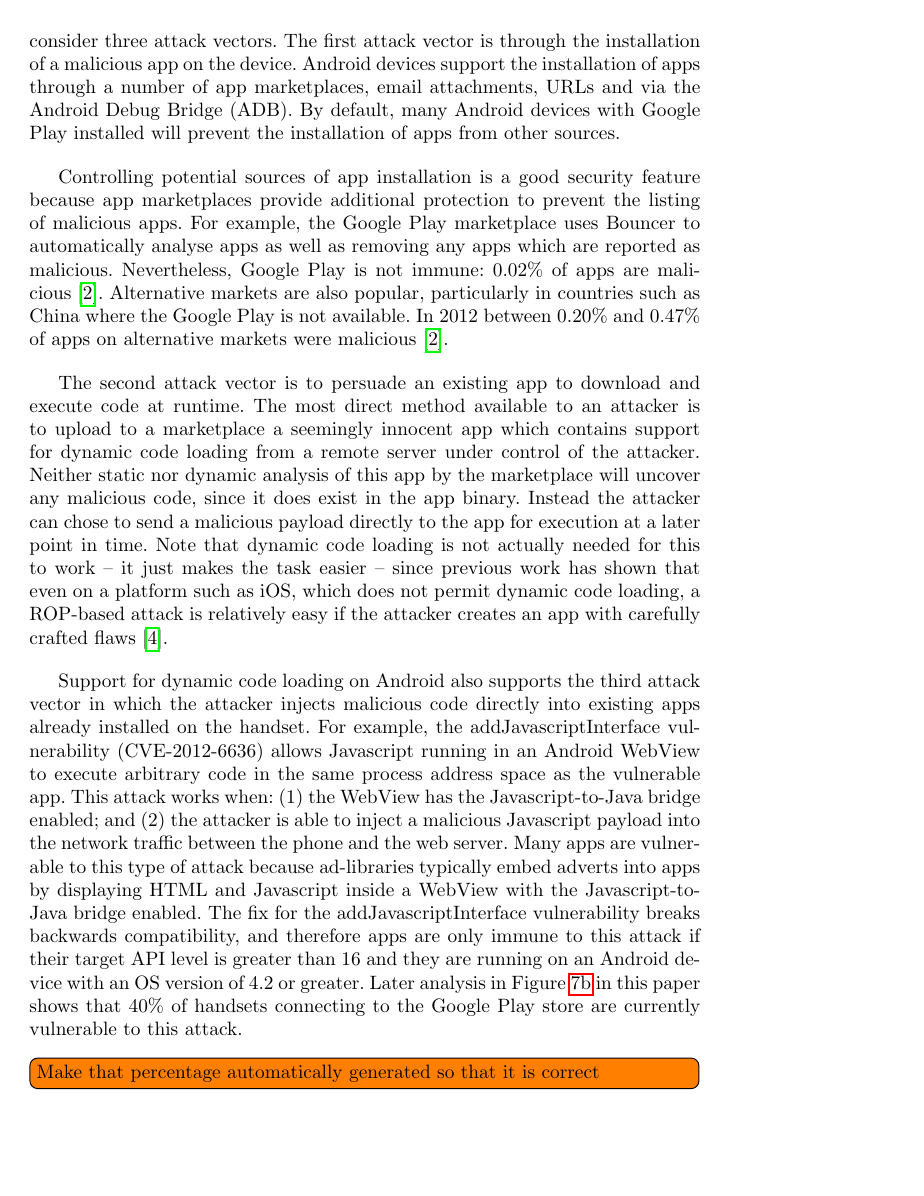
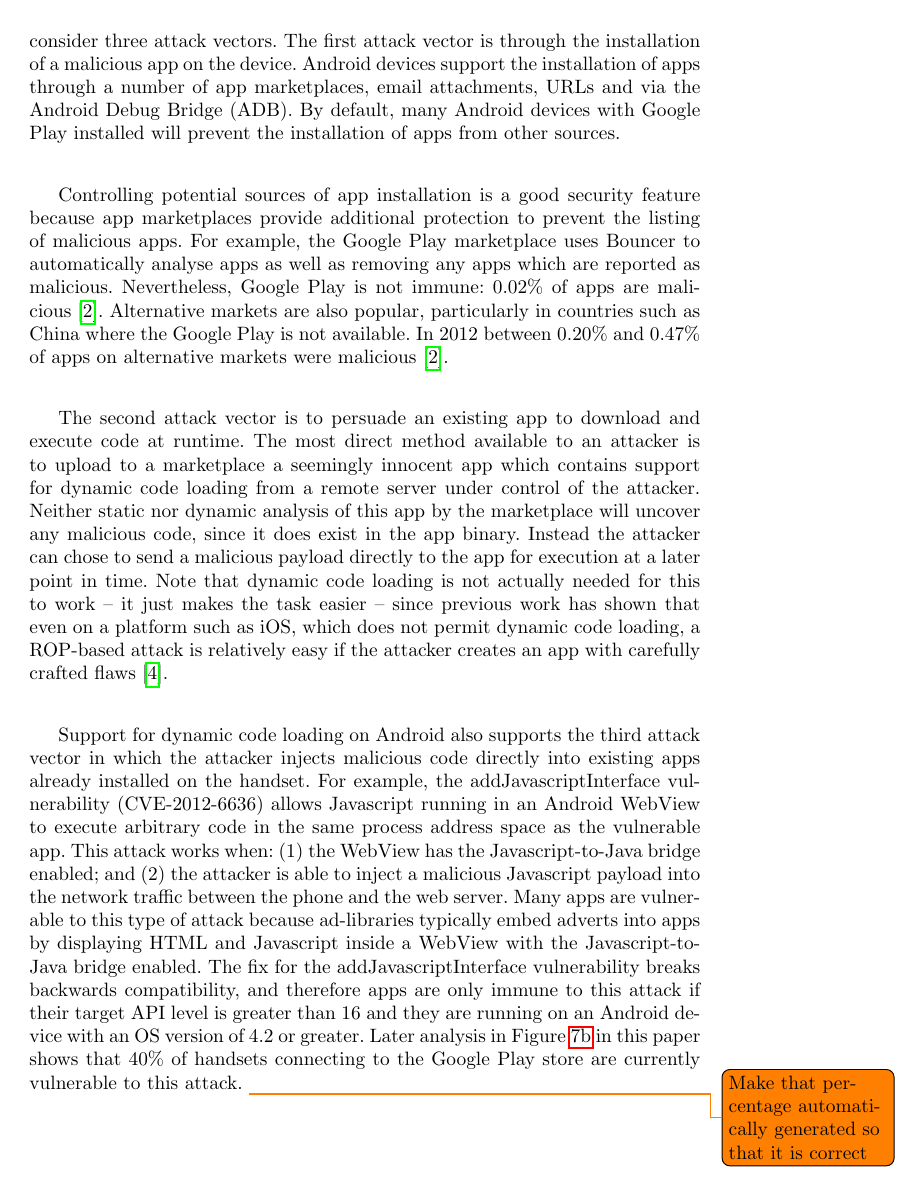
Before and after one commit to ucam-cl-dtg/paper-da-securityupdates, a LaTeX paper (securityupdates.tex): page 3 of 18. Compiled offline with pdfLaTeX.

Commit message:
todos don't need to be inline when we are in a single column format

```diff
--- a/securityupdates.tex
+++ b/securityupdates.tex
@@ -14,7 +14,7 @@
 \usepackage{siunitx}
 \usepackage{todonotes}%[disable]
 \let\OldTodo\todo
-\renewcommand{\todo}{\OldTodo[inline]}
+\renewcommand{\todo}{\OldTodo}%[inline]}
 \newcommand{\todolater}[1]{\todo{#1}}%{}%
 \RequirePackage[date=terse, isbn=true, doi=true, url=false, urldate=iso8601, maxbibnames=9, backref=false, backend=bibtex, style=ieee]{biblatex}
 \addbibresource{securityupdates.bib}
```
